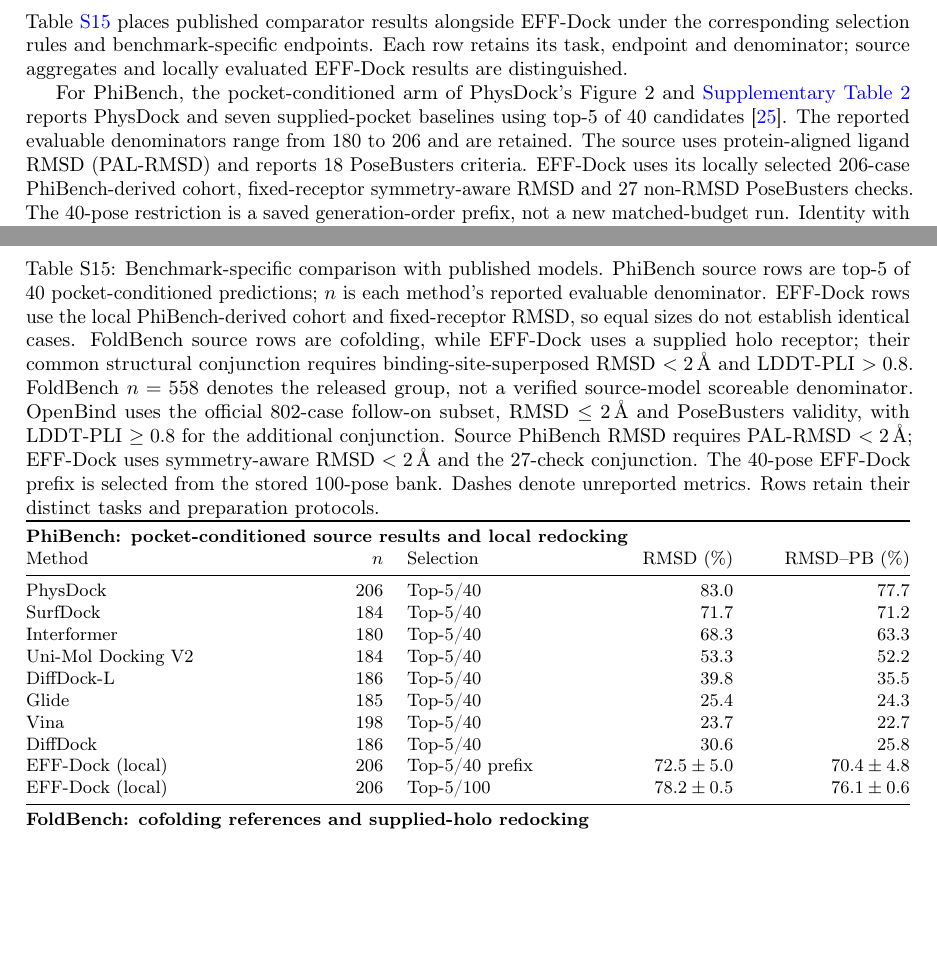
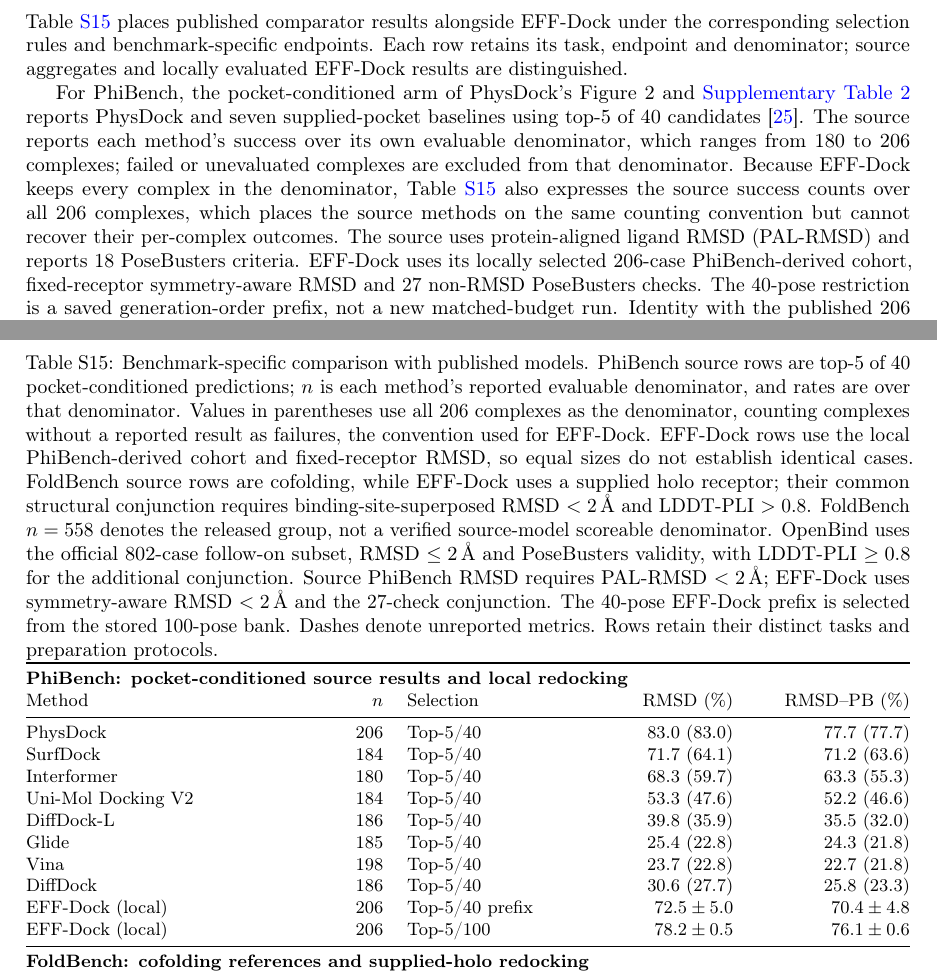
Before and after one commit to eightmm/EFF-Dock, a LaTeX document (papers/SI.tex): two parts of pages 22 and 23 of 52, joined at a grey line, cut so that both start at the same text, the shorter picture padded with empty space. Compiled offline with pdfLaTeX.

Commit message:
docs: report PhiBench rates on a common denominator

```diff
--- a/papers/SI.tex
+++ b/papers/SI.tex
@@ -1203,7 +1203,7 @@
 
 Table~\ref{tab:si_literature_context} places published comparator results alongside EFF-Dock under the corresponding selection rules and benchmark-specific endpoints. Each row retains its task, endpoint and denominator; source aggregates and locally evaluated EFF-Dock results are distinguished.
 
-For PhiBench, the pocket-conditioned arm of PhysDock's Figure~2 and \href{https://assets-eu.researchsquare.com/files/rs-6600109/v1/7a2257127f9a0844b44586e0.pdf}{Supplementary Table~2} reports PhysDock and seven supplied-pocket baselines using top-5 of 40 candidates \citep{zhang2025physdock}. The reported evaluable denominators range from 180 to 206 and are retained. The source uses protein-aligned ligand RMSD (PAL-RMSD) and reports 18 PoseBusters criteria. EFF-Dock uses its locally selected 206-case PhiBench-derived cohort, fixed-receptor symmetry-aware RMSD and 27 non-RMSD PoseBusters checks. The 40-pose restriction is a saved generation-order prefix, not a new matched-budget run. Identity with the published 206 cases, ligand preparation and the historical atom-mapping/validity implementation are not established. The reported check counts alone do not establish different stringency.
+For PhiBench, the pocket-conditioned arm of PhysDock's Figure~2 and \href{https://assets-eu.researchsquare.com/files/rs-6600109/v1/7a2257127f9a0844b44586e0.pdf}{Supplementary Table~2} reports PhysDock and seven supplied-pocket baselines using top-5 of 40 candidates \citep{zhang2025physdock}. The source reports each method's success over its own evaluable denominator, which ranges from 180 to 206 complexes; failed or unevaluated complexes are excluded from that denominator. Because EFF-Dock keeps every complex in the denominator, Table~\ref{tab:si_literature_context} also expresses the source success counts over all 206 complexes, which places the source methods on the same counting convention but cannot recover their per-complex outcomes. The source uses protein-aligned ligand RMSD (PAL-RMSD) and reports 18 PoseBusters criteria. EFF-Dock uses its locally selected 206-case PhiBench-derived cohort, fixed-receptor symmetry-aware RMSD and 27 non-RMSD PoseBusters checks. The 40-pose restriction is a saved generation-order prefix, not a new matched-budget run. Identity with the published 206 cases, ligand preparation and the historical atom-mapping/validity implementation are not established. The reported check counts alone do not establish different stringency.
 
 For FoldBench, the \href{https://github.com/BEAM-Labs/FoldBench/blob/4273f6877d82bd0b2fa476d1b2f34d121cbccc70/README.md}{official full-set results} provide cofolding references \citep{xu2026foldbench}. EFF-Dock preserves all 558 interface identities and is reevaluated with the original OpenStructure 2.8.0 binding-site-superposed ligand RMSD and LDDT-PLI endpoint. Cofolding predicts the receptor as well as the ligand, whereas EFF-Dock receives the holo receptor and reference pocket. The released-group size does not establish identical evaluable denominators for every source model, and training exposure differs.
 
@@ -1212,21 +1212,21 @@
 \begin{table}[p]
     \centering
     \small
-    \caption{Benchmark-specific comparison with published models. PhiBench source rows are top-5 of 40 pocket-conditioned predictions; $n$ is each method's reported evaluable denominator. EFF-Dock rows use the local PhiBench-derived cohort and fixed-receptor RMSD, so equal sizes do not establish identical cases. FoldBench source rows are cofolding, while EFF-Dock uses a supplied holo receptor; their common structural conjunction requires binding-site-superposed RMSD $<2\,\angstrom$ and LDDT-PLI $>0.8$. FoldBench $n=558$ denotes the released group, not a verified source-model scoreable denominator. OpenBind uses the official 802-case follow-on subset, RMSD $\le2\,\angstrom$ and PoseBusters validity, with LDDT-PLI $\ge0.8$ for the additional conjunction. Source PhiBench RMSD requires PAL-RMSD $<2\,\angstrom$; EFF-Dock uses symmetry-aware RMSD $<2\,\angstrom$ and the 27-check conjunction. The 40-pose EFF-Dock prefix is selected from the stored 100-pose bank. Dashes denote unreported metrics. Rows retain their distinct tasks and preparation protocols.}
+    \caption{Benchmark-specific comparison with published models. PhiBench source rows are top-5 of 40 pocket-conditioned predictions; $n$ is each method's reported evaluable denominator, and rates are over that denominator. Values in parentheses use all 206 complexes as the denominator, counting complexes without a reported result as failures, the convention used for EFF-Dock. EFF-Dock rows use the local PhiBench-derived cohort and fixed-receptor RMSD, so equal sizes do not establish identical cases. FoldBench source rows are cofolding, while EFF-Dock uses a supplied holo receptor; their common structural conjunction requires binding-site-superposed RMSD $<2\,\angstrom$ and LDDT-PLI $>0.8$. FoldBench $n=558$ denotes the released group, not a verified source-model scoreable denominator. OpenBind uses the official 802-case follow-on subset, RMSD $\le2\,\angstrom$ and PoseBusters validity, with LDDT-PLI $\ge0.8$ for the additional conjunction. Source PhiBench RMSD requires PAL-RMSD $<2\,\angstrom$; EFF-Dock uses symmetry-aware RMSD $<2\,\angstrom$ and the 27-check conjunction. The 40-pose EFF-Dock prefix is selected from the stored 100-pose bank. Dashes denote unreported metrics. Rows retain their distinct tasks and preparation protocols.}
     \label{tab:si_literature_context}
     \begin{tabularx}{\textwidth}{@{}>{\raggedright\arraybackslash}X r >{\raggedright\arraybackslash}p{0.20\textwidth} rr@{}}
         \toprule
         \multicolumn{5}{@{}l}{\textbf{PhiBench: pocket-conditioned source results and local redocking}} \\
         Method & $n$ & Selection & RMSD (\%) & RMSD--PB (\%) \\
         \midrule
-        PhysDock & 206 & Top-5/40 & 83.0 & 77.7 \\
-        SurfDock & 184 & Top-5/40 & 71.7 & 71.2 \\
-        Interformer & 180 & Top-5/40 & 68.3 & 63.3 \\
-        Uni-Mol Docking V2 & 184 & Top-5/40 & 53.3 & 52.2 \\
-        DiffDock-L & 186 & Top-5/40 & 39.8 & 35.5 \\
-        Glide & 185 & Top-5/40 & 25.4 & 24.3 \\
-        Vina & 198 & Top-5/40 & 23.7 & 22.7 \\
-        DiffDock & 186 & Top-5/40 & 30.6 & 25.8 \\
+        PhysDock & 206 & Top-5/40 & 83.0 (83.0) & 77.7 (77.7) \\
+        SurfDock & 184 & Top-5/40 & 71.7 (64.1) & 71.2 (63.6) \\
+        Interformer & 180 & Top-5/40 & 68.3 (59.7) & 63.3 (55.3) \\
+        Uni-Mol Docking V2 & 184 & Top-5/40 & 53.3 (47.6) & 52.2 (46.6) \\
+        DiffDock-L & 186 & Top-5/40 & 39.8 (35.9) & 35.5 (32.0) \\
+        Glide & 185 & Top-5/40 & 25.4 (22.8) & 24.3 (21.8) \\
+        Vina & 198 & Top-5/40 & 23.7 (22.8) & 22.7 (21.8) \\
+        DiffDock & 186 & Top-5/40 & 30.6 (27.7) & 25.8 (23.3) \\
         \method (local) & 206 & Top-5/40 prefix & $72.5\pm5.0$ & $70.4\pm4.8$ \\
         \method (local) & 206 & Top-5/100 & $78.2\pm0.5$ & $76.1\pm0.6$ \\
         \midrule
```
Also changed, not shown: 3 other files.
